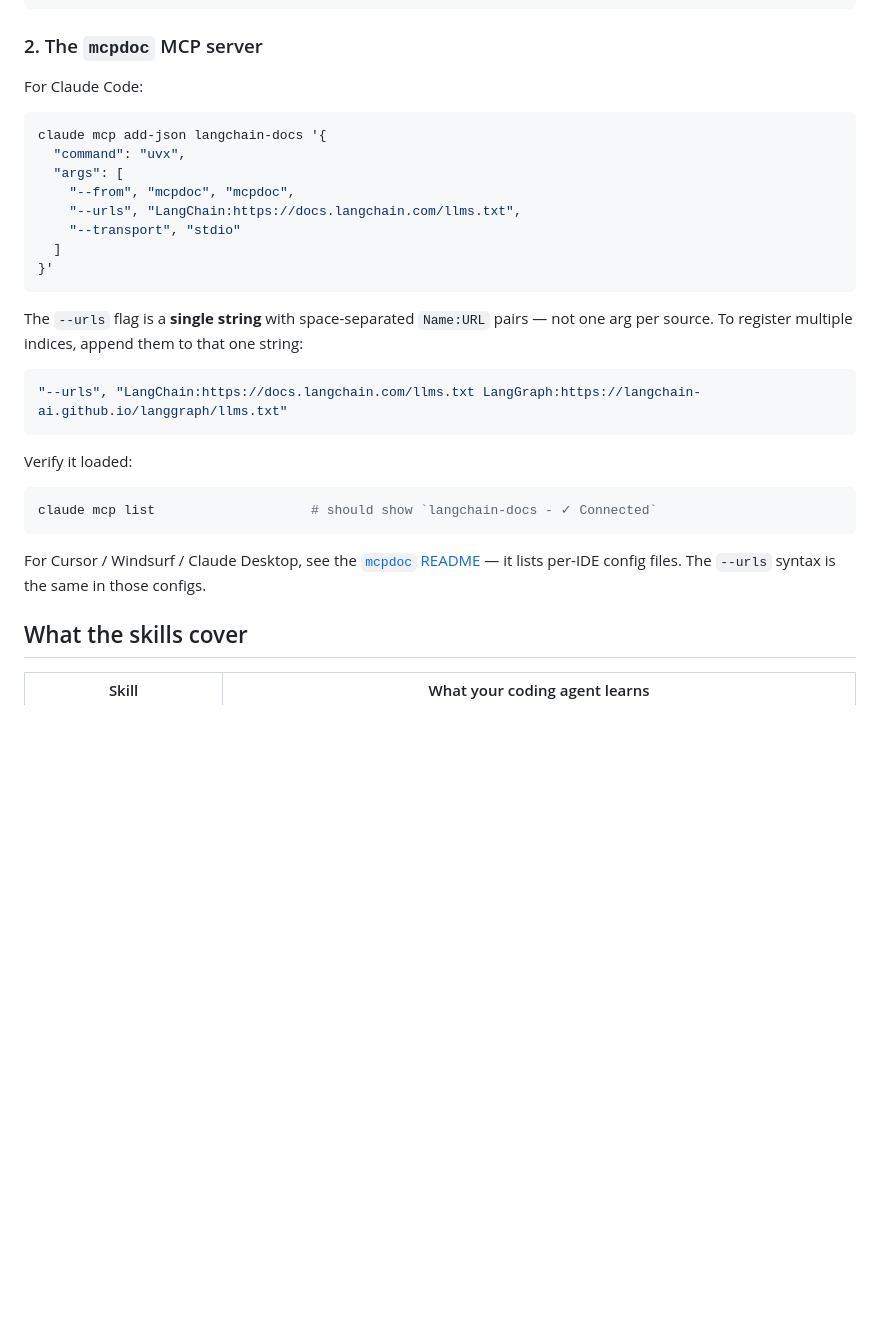
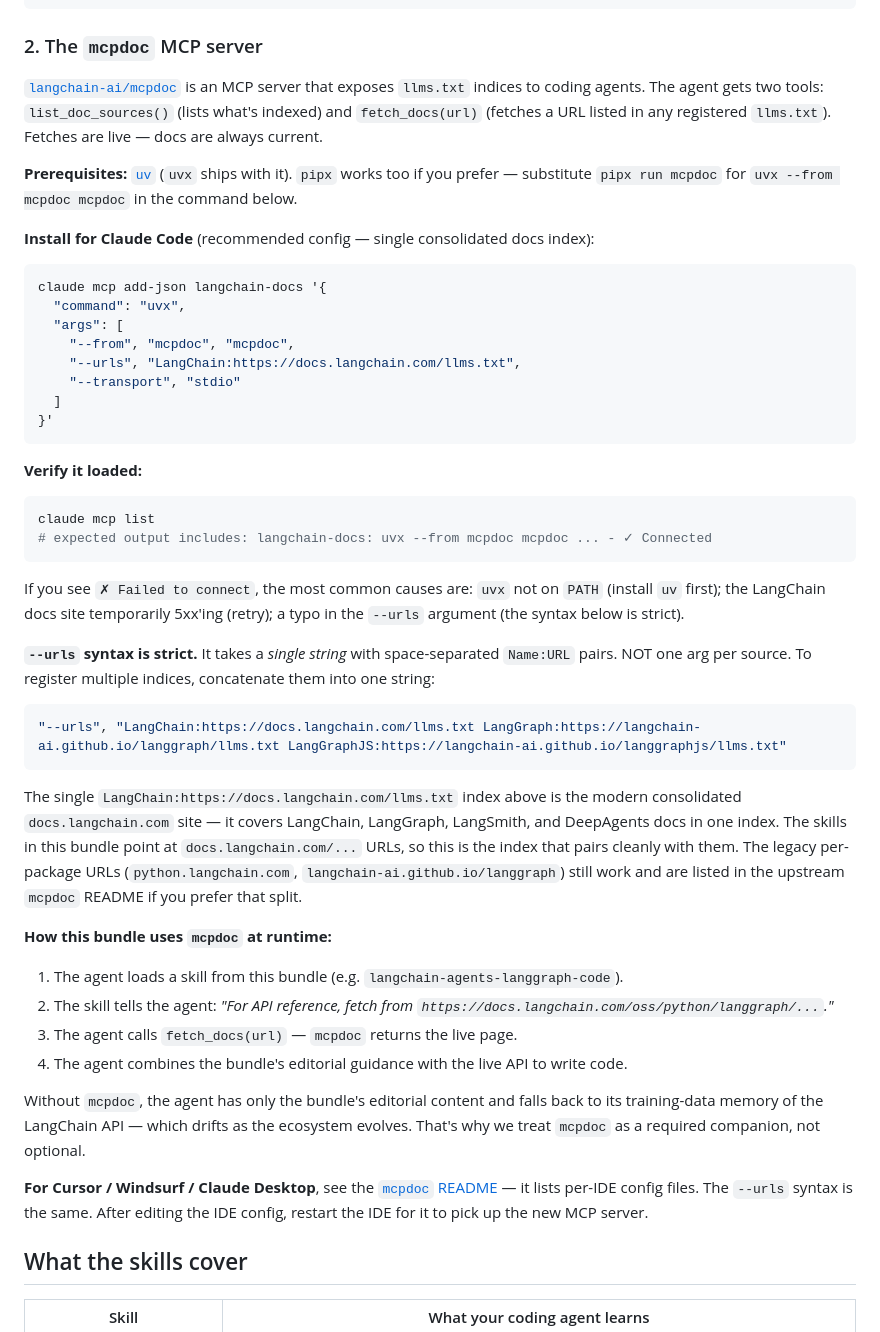
Before and after one commit to cwijayasundara/agent_cli_langchain, a Markdown page: README.md, the part around the change. Drawn GitHub-style; blank space fills up the shorter version.

Commit message:
docs(readme): expand mcpdoc install section with prerequisites, verify, troubleshooting, and runtime model
Adds the missing context that lets a user actually go from zero to
working:

- Prerequisites: uv/uvx (or pipx alternative)
- Verify command + expected output
- Common failure modes for ✗ Failed to connect
- Explicit "--urls is one string, NOT multiple args" callout (this was
  a footgun — the previous snippet was syntactically wrong)
- Multi-index example
- Why we recommend the consolidated docs.langchain.com/llms.txt index
  (matches the skills' URL pointers)
- Runtime model: how skills + mcpdoc compose at agent invocation time
- IDE-restart note after editing Cursor/Windsurf/Desktop configs

Co-Authored-By: Claude Opus 4.7 (1M context) <noreply@anthropic.com>

````diff
--- a/README.md
+++ b/README.md
@@ -34,7 +34,11 @@ cp agent_cli_langchain/skills/*.md ~/.codex/skills/
 
 ### 2. The `mcpdoc` MCP server
 
-For Claude Code:
+[`langchain-ai/mcpdoc`](https://github.com/langchain-ai/mcpdoc) is an MCP server that exposes `llms.txt` indices to coding agents. The agent gets two tools: `list_doc_sources()` (lists what's indexed) and `fetch_docs(url)` (fetches a URL listed in any registered `llms.txt`). Fetches are live — docs are always current.
+
+**Prerequisites:** [`uv`](https://docs.astral.sh/uv/getting-started/installation/) (`uvx` ships with it). `pipx` works too if you prefer — substitute `pipx run mcpdoc` for `uvx --from mcpdoc mcpdoc` in the command below.
+
+**Install for Claude Code** (recommended config — single consolidated docs index):
 
 ```bash
 claude mcp add-json langchain-docs '{
@@ -47,19 +51,33 @@ claude mcp add-json langchain-docs '{
 }'
 ```
 
-The `--urls` flag is a **single string** with space-separated `Name:URL` pairs — not one arg per source. To register multiple indices, append them to that one string:
+**Verify it loaded:**
 
 ```bash
-"--urls", "LangChain:https://docs.langchain.com/llms.txt LangGraph:https://langchain-ai.github.io/langgraph/llms.txt"
+claude mcp list
+# expected output includes: langchain-docs: uvx --from mcpdoc mcpdoc ... - ✓ Connected
 ```
 
-Verify it loaded:
+If you see `✗ Failed to connect`, the most common causes are: `uvx` not on `PATH` (install `uv` first); the LangChain docs site temporarily 5xx'ing (retry); a typo in the `--urls` argument (the syntax below is strict).
 
-```bash
-claude mcp list                    # should show `langchain-docs - ✓ Connected`
+**`--urls` syntax is strict.** It takes a *single string* with space-separated `Name:URL` pairs. NOT one arg per source. To register multiple indices, concatenate them into one string:
+
+```json
+"--urls", "LangChain:https://docs.langchain.com/llms.txt LangGraph:https://langchain-ai.github.io/langgraph/llms.txt LangGraphJS:https://langchain-ai.github.io/langgraphjs/llms.txt"
 ```
 
-For Cursor / Windsurf / Claude Desktop, see the [`mcpdoc` README](https://github.com/langchain-ai/mcpdoc#configuration) — it lists per-IDE config files. The `--urls` syntax is the same in those configs.
+The single `LangChain:https://docs.langchain.com/llms.txt` index above is the modern consolidated `docs.langchain.com` site — it covers LangChain, LangGraph, LangSmith, and DeepAgents docs in one index. The skills in this bundle point at `docs.langchain.com/...` URLs, so this is the index that pairs cleanly with them. The legacy per-package URLs (`python.langchain.com`, `langchain-ai.github.io/langgraph`) still work and are listed in the upstream `mcpdoc` README if you prefer that split.
+
+**How this bundle uses `mcpdoc` at runtime:**
+
+1. The agent loads a skill from this bundle (e.g. `langchain-agents-langgraph-code`).
+2. The skill tells the agent: *"For API reference, fetch from `https://docs.langchain.com/oss/python/langgraph/...`."*
+3. The agent calls `fetch_docs(url)` — `mcpdoc` returns the live page.
+4. The agent combines the bundle's editorial guidance with the live API to write code.
+
+Without `mcpdoc`, the agent has only the bundle's editorial content and falls back to its training-data memory of the LangChain API — which drifts as the ecosystem evolves. That's why we treat `mcpdoc` as a required companion, not optional.
+
+**For Cursor / Windsurf / Claude Desktop**, see the [`mcpdoc` README](https://github.com/langchain-ai/mcpdoc#configuration) — it lists per-IDE config files. The `--urls` syntax is the same. After editing the IDE config, restart the IDE for it to pick up the new MCP server.
 
 ## What the skills cover
 
````
